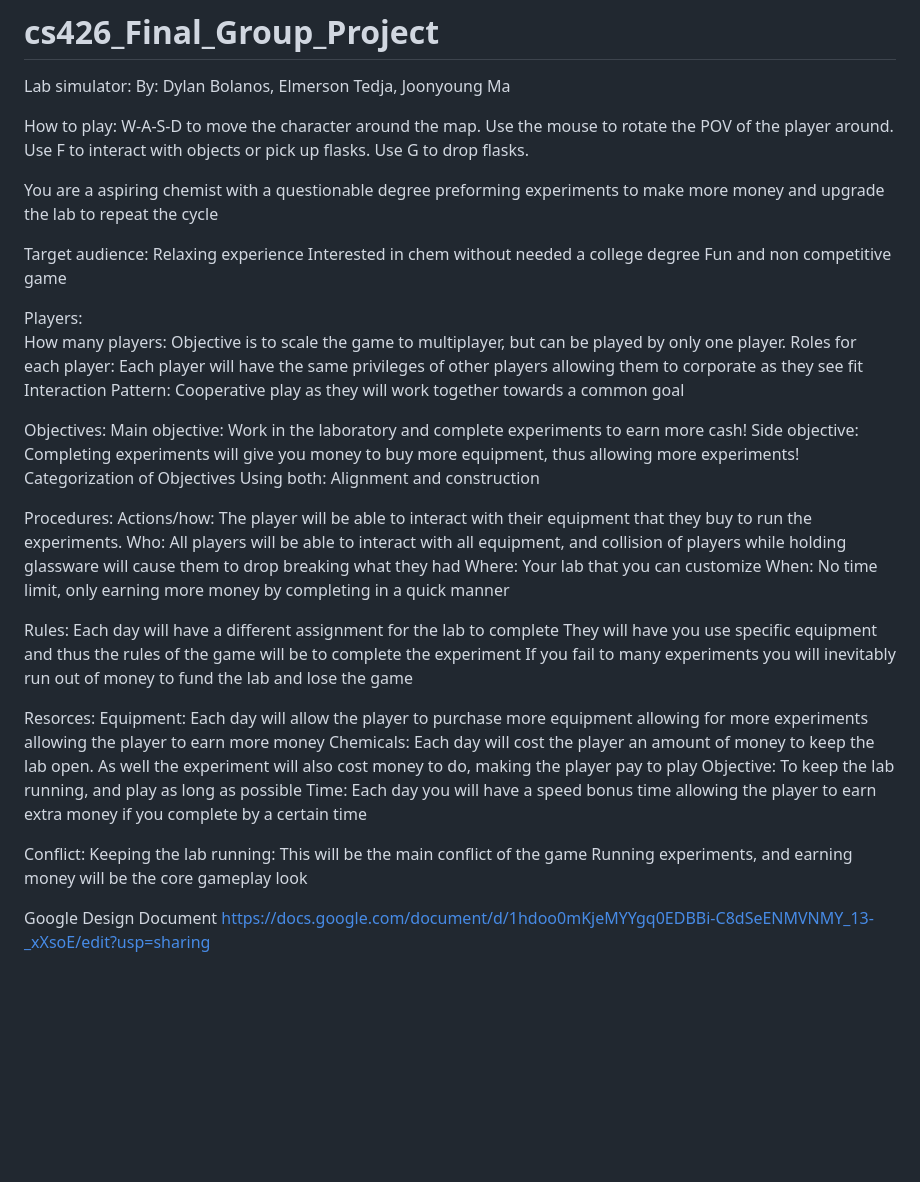
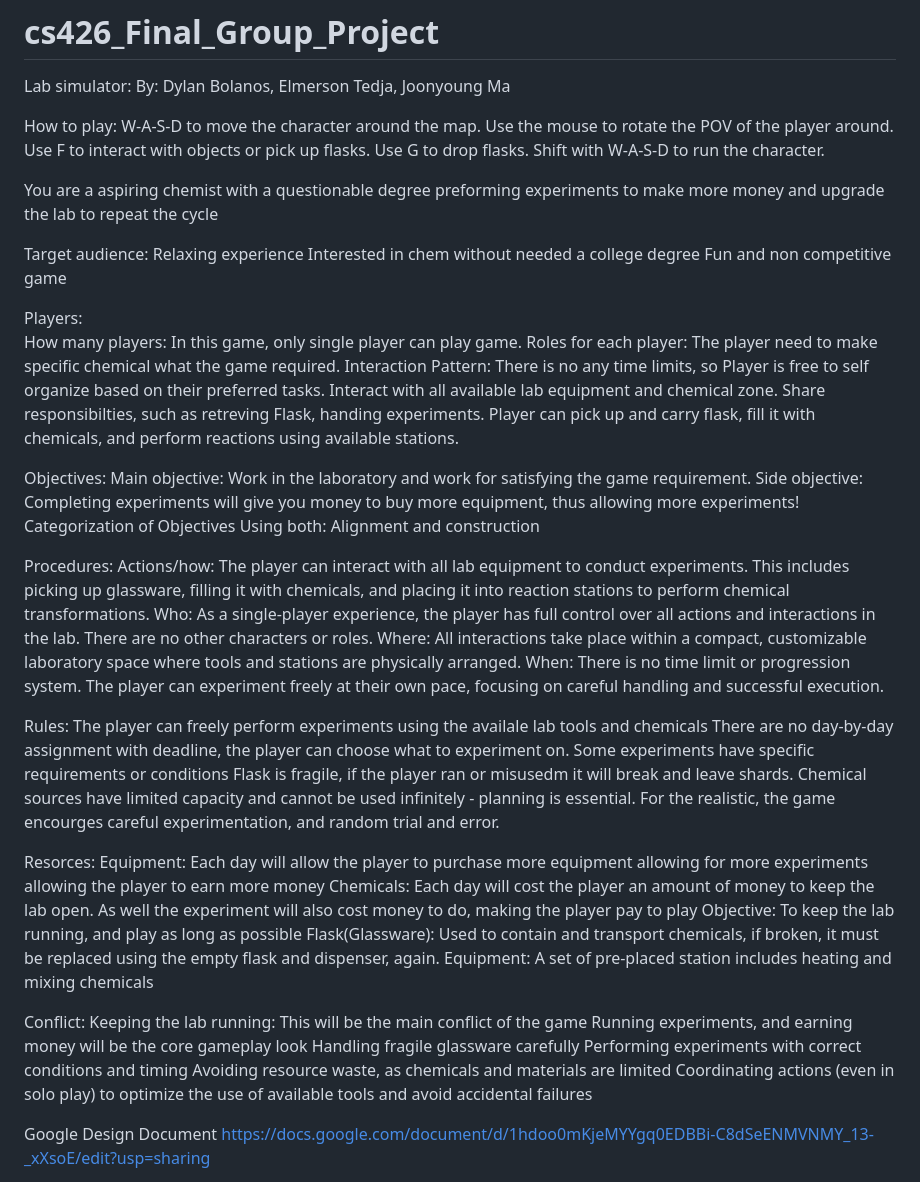
Before and after one commit to DylanBolanos/cs426_Final_Group_Project, a Markdown page: README.md, the part around the change. Rendered like a GitHub page; blank space fills up the shorter version.

```diff
--- a/README.md
+++ b/README.md
@@ -7,6 +7,7 @@ How to play:
   Use the mouse to rotate the POV of the player around.
   Use F to interact with objects or pick up flasks.
   Use G to drop flasks.
+  Shift with W-A-S-D to run the character.
 
 You are a aspiring chemist with a questionable degree preforming experiments to make more money and upgrade the lab to repeat the cycle
 
@@ -17,15 +18,18 @@ Target audience:
 
 Players:
   How many players:
-    Objective is to scale the game to multiplayer, but can be played by only one player.
+    In this game, only single player can play game.
   Roles for each player:
-    Each player will have the same privileges of other players allowing them to corporate as they see fit
+    The player need to make specific chemical what the game required.
   Interaction Pattern:
-    Cooperative play as they will work together towards a common goal
+    There is no any time limits, so Player is free to self organize based on their preferred tasks.
+    Interact with all available lab equipment and chemical zone.
+    Share responsibilties, such as retreving Flask, handing experiments.
+    Player can pick up and carry flask, fill it with chemicals, and perform reactions using available stations.
 
 Objectives:
   Main objective:
-    Work in the laboratory and complete experiments to earn more cash!
+    Work in the laboratory and work for satisfying the game requirement.
   Side objective:
     Completing experiments will give you money to buy more equipment, thus allowing more experiments!
   Categorization of Objectives
@@ -33,18 +37,21 @@ Objectives:
 
 Procedures:
   Actions/how:
-    The player will be able to interact with their equipment that they buy to run the experiments.
+    The player can interact with all lab equipment to conduct experiments. This includes picking up glassware, filling it with chemicals, and placing it into reaction         stations to perform chemical transformations.
   Who:
-    All players will be able to interact with all equipment, and collision of players while holding glassware will cause them to drop breaking what they had
+    As a single-player experience, the player has full control over all actions and interactions in the lab. There are no other characters or roles.
   Where:
-    Your lab that you can customize
+    All interactions take place within a compact, customizable laboratory space where tools and stations are physically arranged.
   When:
-    No time limit, only earning more money by completing in a quick manner
+    There is no time limit or progression system. The player can experiment freely at their own pace, focusing on careful handling and successful execution.
 
 Rules:
-  Each day will have a different assignment for the lab to complete
-  They will have you use specific equipment and thus the rules of the game will be to complete the experiment
-  If you fail to many experiments you will inevitably run out of money to fund the lab and lose the game
+  The player can freely perform experiments using the availale lab tools and chemicals
+  There are no day-by-day assignment with deadline, the player can choose what to experiment on.
+  Some experiments have specific requirements or conditions
+  Flask is fragile, if the player ran or misusedm it will break and leave shards.
+  Chemical sources have limited capacity and cannot be used infinitely - planning is essential.
+  For the realistic, the game encourges careful experimentation, and random trial and error.
 
 Resorces:
   Equipment:
@@ -53,13 +60,20 @@ Resorces:
     Each day will cost the player an amount of money to keep the lab open. As well the experiment will also cost money to do, making the player pay to play
   Objective:
     To keep the lab running, and play as long as possible
-  Time:
-    Each day you will have a speed bonus time allowing the player to earn extra money if you complete by a certain time
+  Flask(Glassware):
+  Used to contain and transport chemicals, if broken,  it must be replaced using the empty flask and dispenser, again.
+  Equipment:
+  A set of pre-placed station includes heating and mixing chemicals
+
 
 Conflict:
   Keeping the lab running:
     This will be the main conflict of the game
     Running experiments, and earning money will be the core gameplay look
+    Handling fragile glassware carefully
+    Performing experiments with correct conditions and timing
+    Avoiding resource waste, as chemicals and materials are limited
+    Coordinating actions (even in solo play) to optimize the use of available tools and avoid accidental failures
 
 Google Design Document
 https://docs.google.com/document/d/1hdoo0mKjeMYYgq0EDBBi-C8dSeENMVNMY_13-_xXsoE/edit?usp=sharing
```
